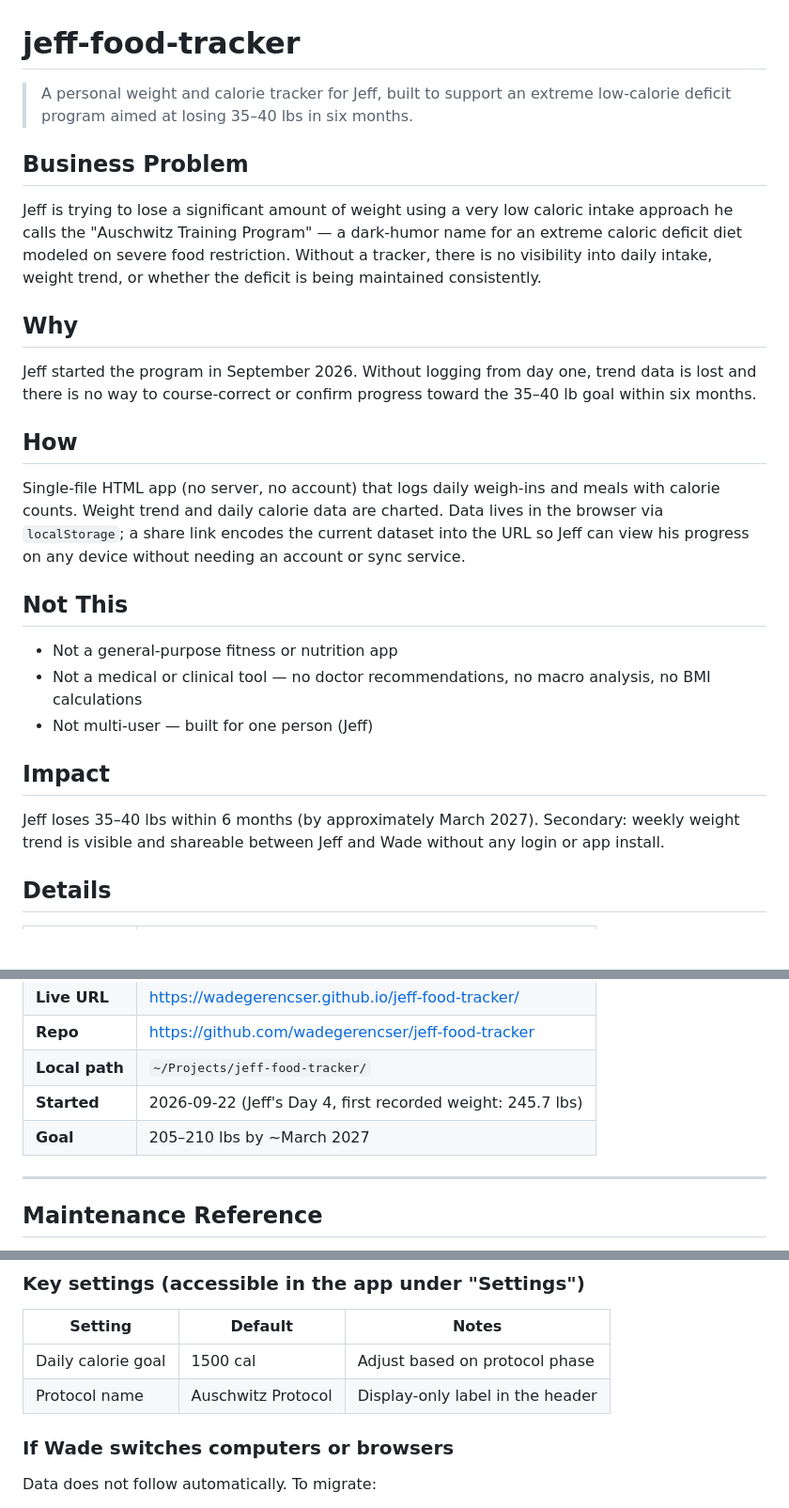
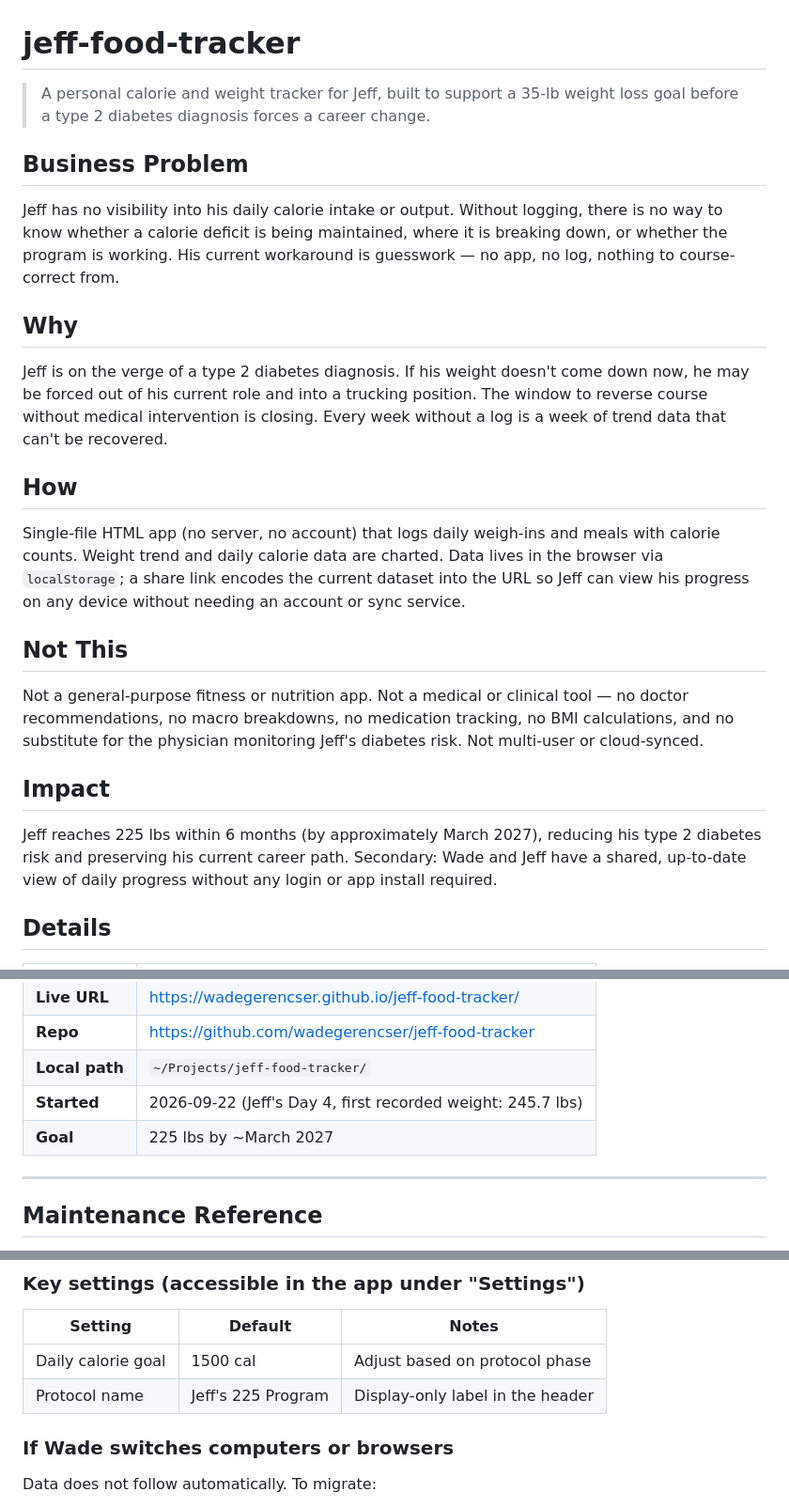
Before and after one commit to wadegerencser/jeff-food-tracker, a Markdown page: README.md, 3 parts joined by grey strips. Shown at 94% size. GitHub-like rendering; blank space fills up the shorter version.

Commit message:
Update README with accurate business context and clean up protocol name
Documents Jeff's actual situation (type 2 diabetes risk, 225 lb goal),
removes prior placeholder language, expands Not This section to meet
repo standards.

Co-Authored-By: Claude Sonnet 4.6 (1M context) <noreply@anthropic.com>

```diff
--- a/README.md
+++ b/README.md
@@ -1,21 +1,14 @@
 # jeff-food-tracker
 
-> A personal weight and calorie tracker for Jeff, built to support an extreme
-> low-calorie deficit program aimed at losing 35–40 lbs in six months.
+> A personal calorie and weight tracker for Jeff, built to support a 35-lb weight loss goal before a type 2 diabetes diagnosis forces a career change.
 
 ## Business Problem
 
-Jeff is trying to lose a significant amount of weight using a very low caloric
-intake approach he calls the "Auschwitz Training Program" — a dark-humor name
-for an extreme caloric deficit diet modeled on severe food restriction. Without
-a tracker, there is no visibility into daily intake, weight trend, or whether
-the deficit is being maintained consistently.
+Jeff has no visibility into his daily calorie intake or output. Without logging, there is no way to know whether a calorie deficit is being maintained, where it is breaking down, or whether the program is working. His current workaround is guesswork — no app, no log, nothing to course-correct from.
 
 ## Why
 
-Jeff started the program in September 2026. Without logging from day one,
-trend data is lost and there is no way to course-correct or confirm progress
-toward the 35–40 lb goal within six months.
+Jeff is on the verge of a type 2 diabetes diagnosis. If his weight doesn't come down now, he may be forced out of his current role and into a trucking position. The window to reverse course without medical intervention is closing. Every week without a log is a week of trend data that can't be recovered.
 
 ## How
 
@@ -27,16 +20,11 @@ needing an account or sync service.
 
 ## Not This
 
-- Not a general-purpose fitness or nutrition app
-- Not a medical or clinical tool — no doctor recommendations, no macro
-  analysis, no BMI calculations
-- Not multi-user — built for one person (Jeff)
+Not a general-purpose fitness or nutrition app. Not a medical or clinical tool — no doctor recommendations, no macro breakdowns, no medication tracking, no BMI calculations, and no substitute for the physician monitoring Jeff's diabetes risk. Not multi-user or cloud-synced.
 
 ## Impact
 
-Jeff loses 35–40 lbs within 6 months (by approximately March 2027). Secondary:
-weekly weight trend is visible and shareable between Jeff and Wade without any
-login or app install.
+Jeff reaches 225 lbs within 6 months (by approximately March 2027), reducing his type 2 diabetes risk and preserving his current career path. Secondary: Wade and Jeff have a shared, up-to-date view of daily progress without any login or app install required.
 
 ## Details
 
@@ -49,7 +37,7 @@ login or app install.
 | **Repo** | https://github.com/wadegerencser/jeff-food-tracker |
 | **Local path** | `~/Projects/jeff-food-tracker/` |
 | **Started** | 2026-09-22 (Jeff's Day 4, first recorded weight: 245.7 lbs) |
-| **Goal** | 205–210 lbs by ~March 2027 |
+| **Goal** | 225 lbs by ~March 2027 |
 
 ---
 
@@ -81,7 +69,7 @@ git push
 | Setting | Default | Notes |
 |---|---|---|
 | Daily calorie goal | 1500 cal | Adjust based on protocol phase |
-| Protocol name | Auschwitz Protocol | Display-only label in the header |
+| Protocol name | Jeff's 225 Program | Display-only label in the header |
 
 ### If Wade switches computers or browsers
 
```
